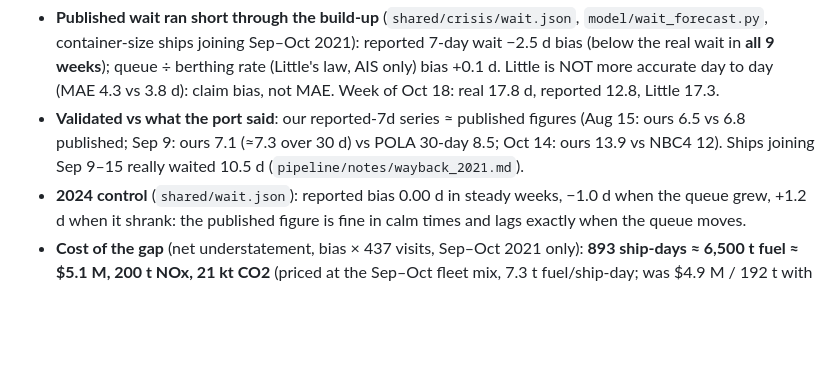
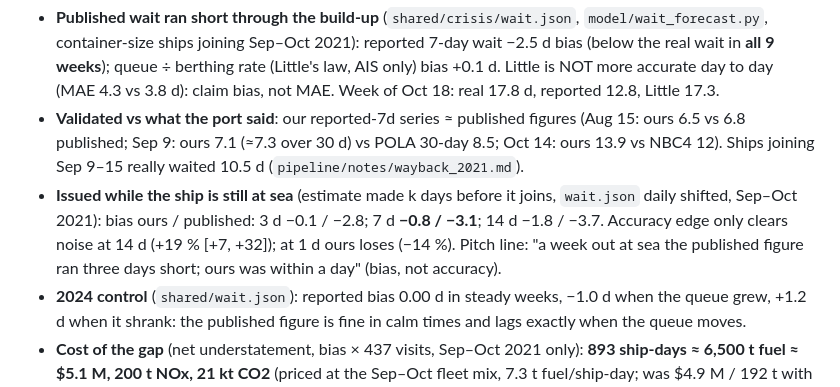
Before and after one commit to ab-shetty/10.17, a Markdown page: CLAUDE.md, the part around the change. Rendered like a GitHub page; blank space fills up the shorter version.

```diff
--- a/CLAUDE.md
+++ b/CLAUDE.md
@@ -34,6 +34,10 @@ and beat the "tomorrow = today" baseline. Demo is a **2024 replay**, not live. S
 - **Validated vs what the port said**: our reported-7d series ≈ published figures (Aug 15: ours 6.5 vs 6.8 published;
   Sep 9: ours 7.1 (≈7.3 over 30 d) vs POLA 30-day 8.5; Oct 14: ours 13.9 vs NBC4 12). Ships joining Sep 9–15 really waited 10.5 d
   (`pipeline/notes/wayback_2021.md`).
+- **Issued while the ship is still at sea** (estimate made k days before it joins, `wait.json` daily shifted, Sep–Oct 2021):
+  bias ours / published: 3 d −0.1 / −2.8; 7 d **−0.8 / −3.1**; 14 d −1.8 / −3.7. Accuracy edge only clears noise at 14 d
+  (+19 % [+7, +32]); at 1 d ours loses (−14 %). Pitch line: "a week out at sea the published figure ran three days short;
+  ours was within a day" (bias, not accuracy).
 - **2024 control** (`shared/wait.json`): reported bias 0.00 d in steady weeks, −1.0 d when the queue grew, +1.2 d when it shrank:
   the published figure is fine in calm times and lags exactly when the queue moves.
 - **Cost of the gap** (net understatement, bias × 437 visits, Sep–Oct 2021 only): **893 ship-days ≈ 6,500 t fuel ≈ $5.1 M,
```
Also changed, not shown: pipeline/notes/pitch_draft.md (+29 -34 lines).
